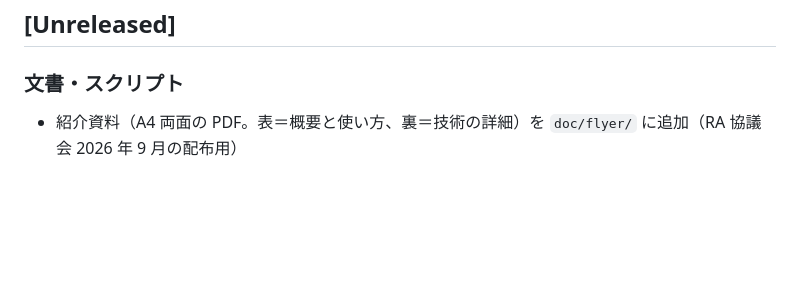
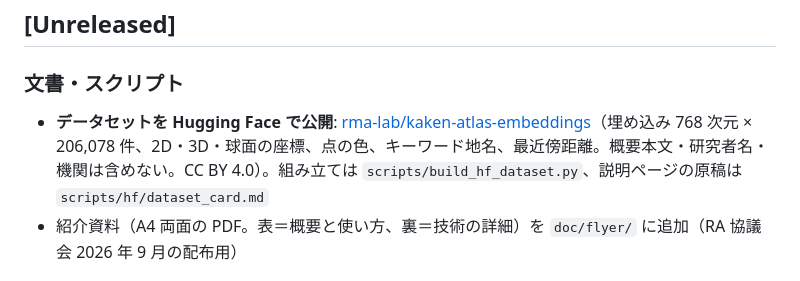
Before and after one commit to rma-lab/kaken-atlas, a Markdown page: CHANGELOG.md, the part around the change. Rendered like a GitHub page; blank space fills up the shorter version.

```diff
--- a/CHANGELOG.md
+++ b/CHANGELOG.md
@@ -7,6 +7,7 @@
 ## [Unreleased]
 
 ### 文書・スクリプト
+- **データセットを Hugging Face で公開**: [rma-lab/kaken-atlas-embeddings](https://huggingface.co/datasets/rma-lab/kaken-atlas-embeddings)（埋め込み 768 次元 × 206,078 件、2D・3D・球面の座標、点の色、キーワード地名、最近傍距離。概要本文・研究者名・機関は含めない。CC BY 4.0）。組み立ては `scripts/build_hf_dataset.py`、説明ページの原稿は `scripts/hf/dataset_card.md`
 - 紹介資料（A4 両面の PDF。表＝概要と使い方、裏＝技術の詳細）を `doc/flyer/` に追加（RA 協議会 2026 年 9 月の配布用）
 
 ## [v1.5] — 2026-09-17
```
Also changed, not shown: README.md (+2 -0 lines).
